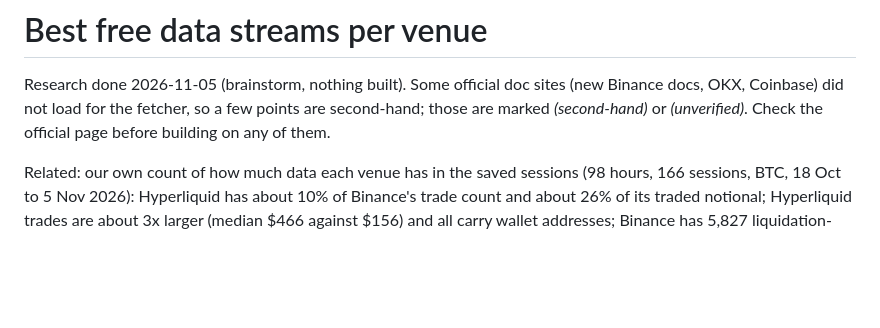
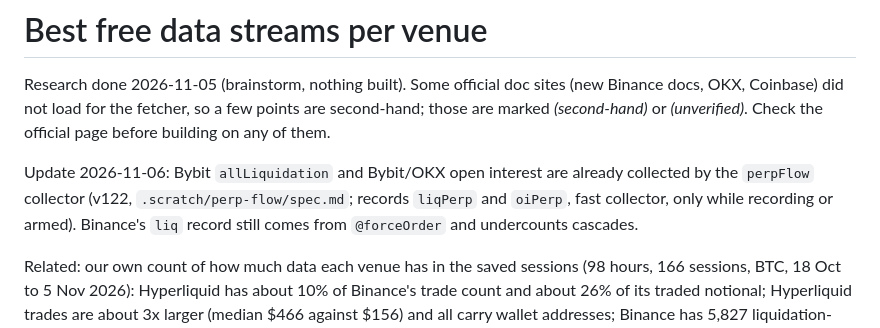
Before and after one commit to bandeiracaio/stream_visualizer, a Markdown page: docs/research/free-data-streams.md, the part around the change. Rendered like a GitHub page; blank space fills up the shorter version.

Commit message:
research: free-data-streams note points to perpFlow (v122), which already collects Bybit allLiquidation and OI
Co-Authored-By: Claude Sonnet 5.5 <noreply@anthropic.com>

```diff
--- a/docs/research/free-data-streams.md
+++ b/docs/research/free-data-streams.md
@@ -1,6 +1,8 @@
 # Best free data streams per venue
 
 Research done 2026-11-05 (brainstorm, nothing built). Some official doc sites (new Binance docs, OKX, Coinbase) did not load for the fetcher, so a few points are second-hand; those are marked *(second-hand)* or *(unverified)*. Check the official page before building on any of them.
+
+Update 2026-11-06: Bybit `allLiquidation` and Bybit/OKX open interest are already collected by the `perpFlow` collector (v122, `.scratch/perp-flow/spec.md`; records `liqPerp` and `oiPerp`, fast collector, only while recording or armed). Binance's `liq` record still comes from `@forceOrder` and undercounts cascades.
 
 Related: our own count of how much data each venue has in the saved sessions (98 hours, 166 sessions, BTC, 18 Oct to 5 Nov 2026): Hyperliquid has about 10% of Binance's trade count and about 26% of its traded notional; Hyperliquid trades are about 3x larger (median $466 against $156) and all carry wallet addresses; Binance has 5,827 liquidation-flagged trades ($394M), Hyperliquid none. 158 of the 166 sessions are auto-recordings, so they lean toward volatile stretches.
 
```
